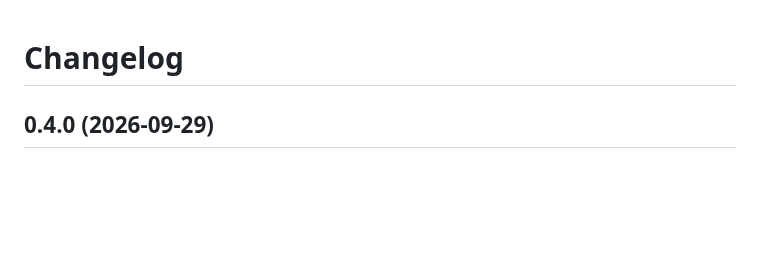
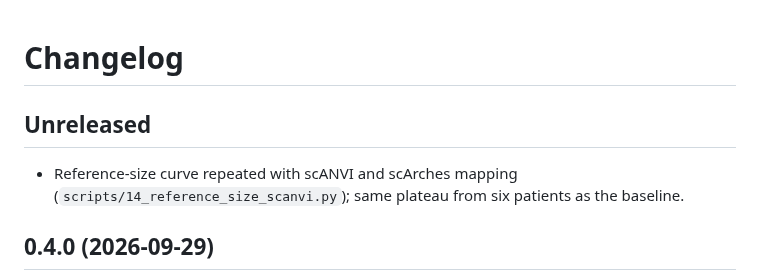
Before and after one commit to MMatinGerami/crc-singlecell-reference-mapping, a Markdown page: CHANGELOG.md, the part around the change. Drawn GitHub-style; blank space fills up the shorter version.

```diff
--- a/CHANGELOG.md
+++ b/CHANGELOG.md
@@ -1,4 +1,8 @@
 # Changelog
+
+## Unreleased
+
+- Reference-size curve repeated with scANVI and scArches mapping (`scripts/14_reference_size_scanvi.py`); same plateau from six patients as the baseline.
 
 ## 0.4.0 (2026-09-29)
 
```
Also changed, not shown: MODEL_CARD.md (+1 -1 lines), README.md (+5 -2 lines), results/figures/fig14_reference_size_scanvi.png (added), 3 other files.
